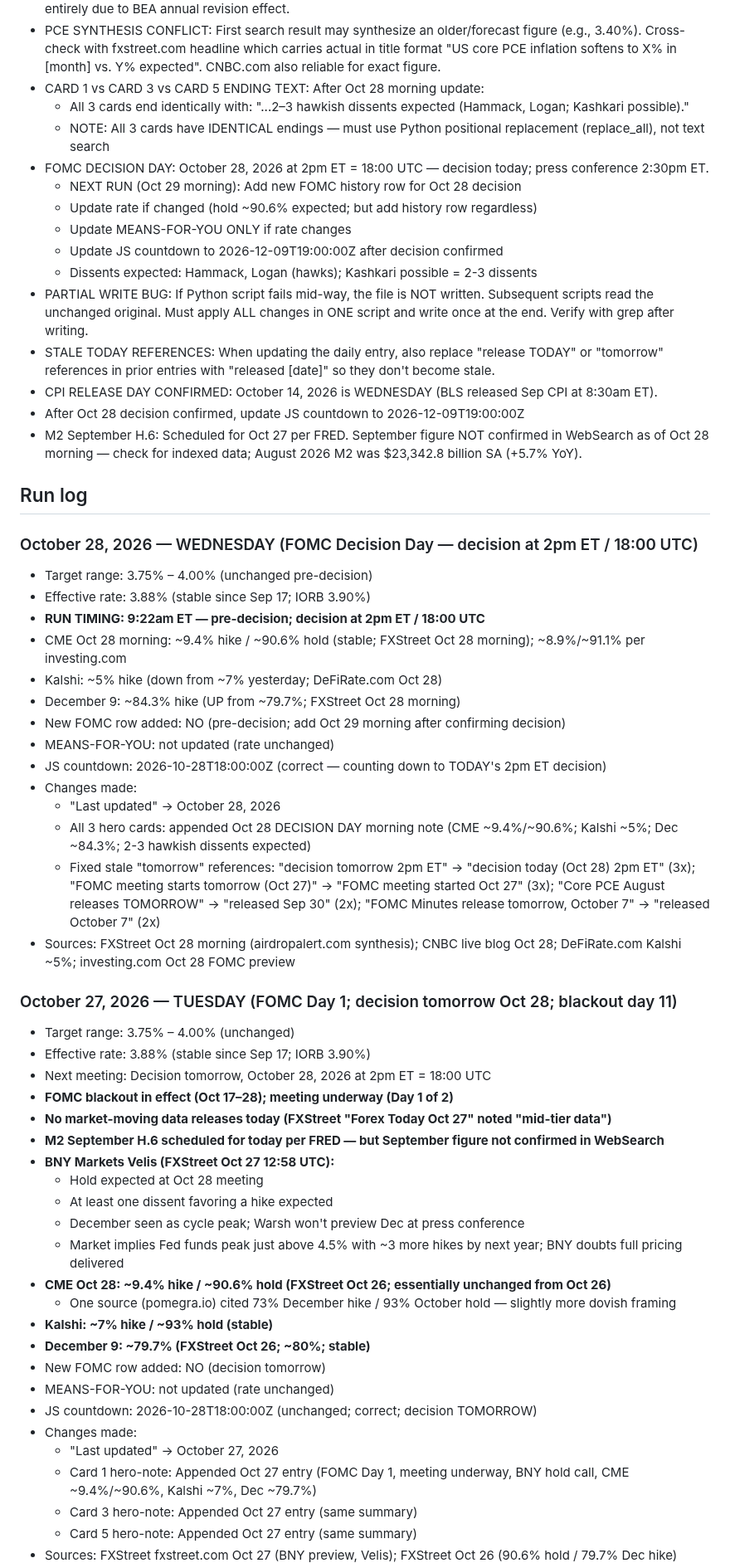
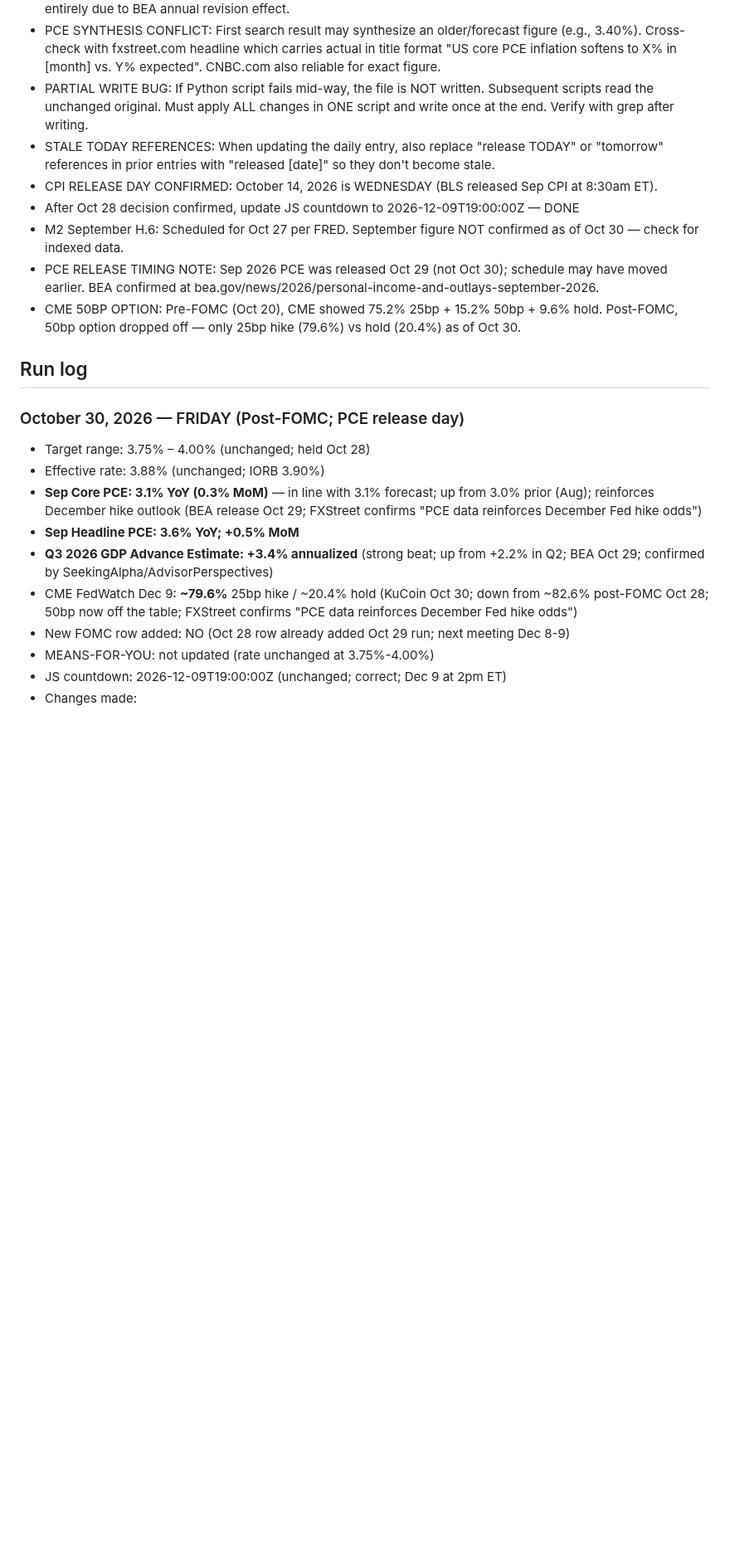
Before and after one commit to cleary0720-cell/macro-brief, a Markdown page: _agent-memory/fed-tracker.md, the part around one of its changes. Shown at 83% size. Rendered like a GitHub page; blank space fills up the shorter version.

Commit message:
Update Fed Tracker agent memory — October 30, 2026
Co-Authored-By: Claude Sonnet 4.6 <noreply@anthropic.com>
Claude-Session: https://claude.ai/code/session_01ALknQWZUgF2dPy2QT8vecF

```diff
--- a/_agent-memory/fed-tracker.md
+++ b/_agent-memory/fed-tracker.md
@@ -39,62 +39,24 @@ git add/commit/push works directly. Pre-authenticated via GitHub App. Never use
   - FRIDAY REBALANCING (Oct 23): By Friday close, CME drifted back to ~10% hike / ~90% hold from the ~7% lows; Kalshi stayed at ~7%
 - BEA REVISION WARNING: BEA annual revision releases (like Sep 30) can move Core PCE YoY significantly vs forecast — always note revision effect. Sep 30 Core PCE August 2026 came in at 3.0% vs 3.3% expected entirely due to BEA annual revision effect.
 - PCE SYNTHESIS CONFLICT: First search result may synthesize an older/forecast figure (e.g., 3.40%). Cross-check with fxstreet.com headline which carries actual in title format "US core PCE inflation softens to X% in [month] vs. Y% expected". CNBC.com also reliable for exact figure.
-- CARD 1 vs CARD 3 vs CARD 5 ENDING TEXT: After Oct 28 morning update:
-  - All 3 cards end identically with: "...2&ndash;3 hawkish dissents expected (Hammack, Logan; Kashkari possible).</div>"
-  - NOTE: All 3 cards have IDENTICAL endings — must use Python positional replacement (replace_all), not text search
-- FOMC DECISION DAY: October 28, 2026 at 2pm ET = 18:00 UTC — decision today; press conference 2:30pm ET.
-  - NEXT RUN (Oct 29 morning): Add new FOMC history row for Oct 28 decision
-  - Update rate if changed (hold ~90.6% expected; but add history row regardless)
-  - Update MEANS-FOR-YOU ONLY if rate changes
-  - Update JS countdown to 2026-12-09T19:00:00Z after decision confirmed
-  - Dissents expected: Hammack, Logan (hawks); Kashkari possible = 2-3 dissents
 - PARTIAL WRITE BUG: If Python script fails mid-way, the file is NOT written. Subsequent scripts read the unchanged original. Must apply ALL changes in ONE script and write once at the end. Verify with grep after writing.
 - STALE TODAY REFERENCES: When updating the daily entry, also replace "release TODAY" or "tomorrow" references in prior entries with "released [date]" so they don't become stale.
 - CPI RELEASE DAY CONFIRMED: October 14, 2026 is WEDNESDAY (BLS released Sep CPI at 8:30am ET).
-- After Oct 28 decision confirmed, update JS countdown to 2026-12-09T19:00:00Z
-- M2 September H.6: Scheduled for Oct 27 per FRED. September figure NOT confirmed in WebSearch as of Oct 28 morning — check for indexed data; August 2026 M2 was $23,342.8 billion SA (+5.7% YoY).
+- After Oct 28 decision confirmed, update JS countdown to 2026-12-09T19:00:00Z — DONE
+- M2 September H.6: Scheduled for Oct 27 per FRED. September figure NOT confirmed as of Oct 30 — check for indexed data.
+- PCE RELEASE TIMING NOTE: Sep 2026 PCE was released Oct 29 (not Oct 30); schedule may have moved earlier. BEA confirmed at bea.gov/news/2026/personal-income-and-outlays-september-2026.
+- CME 50BP OPTION: Pre-FOMC (Oct 20), CME showed 75.2% 25bp + 15.2% 50bp + 9.6% hold. Post-FOMC, 50bp option dropped off — only 25bp hike (79.6%) vs hold (20.4%) as of Oct 30.
 
 ## Run log
 
-### October 28, 2026 — WEDNESDAY (FOMC Decision Day — decision at 2pm ET / 18:00 UTC)
-- Target range: 3.75% – 4.00% (unchanged pre-decision)
-- Effective rate: 3.88% (stable since Sep 17; IORB 3.90%)
-- **RUN TIMING: 9:22am ET — pre-decision; decision at 2pm ET / 18:00 UTC**
-- CME Oct 28 morning: ~9.4% hike / ~90.6% hold (stable; FXStreet Oct 28 morning); ~8.9%/~91.1% per investing.com
-- Kalshi: ~5% hike (down from ~7% yesterday; DeFiRate.com Oct 28)
-- December 9: ~84.3% hike (UP from ~79.7%; FXStreet Oct 28 morning)
-- New FOMC row added: NO (pre-decision; add Oct 29 morning after confirming decision)
-- MEANS-FOR-YOU: not updated (rate unchanged)
-- JS countdown: 2026-10-28T18:00:00Z (correct — counting down to TODAY's 2pm ET decision)
+### October 30, 2026 — FRIDAY (Post-FOMC; PCE release day)
+- Target range: 3.75% – 4.00% (unchanged; held Oct 28)
+- Effective rate: 3.88% (unchanged; IORB 3.90%)
+- **Sep Core PCE: 3.1% YoY (0.3% MoM)** — in line with 3.1% forecast; up from 3.0% prior (Aug); reinforces December hike outlook (BEA release Oct 29; FXStreet confirms "PCE data reinforces December Fed hike odds")
+- **Sep Headline PCE: 3.6% YoY; +0.5% MoM**
+- **Q3 2026 GDP Advance Estimate: +3.4% annualized** (strong beat; up from +2.2% in Q2; BEA Oct 29; confirmed by SeekingAlpha/AdvisorPerspectives)
+- CME FedWatch Dec 9: **~79.6%** 25bp hike / ~20.4% hold (KuCoin Oct 30; down from ~82.6% post-FOMC Oct 28; 50bp now off the table; FXStreet confirms "PCE data reinforces December Fed hike odds")
+- New FOMC row added: NO (Oct 28 row already added Oct 29 run; next meeting Dec 8-9)
+- MEANS-FOR-YOU: not updated (rate unchanged at 3.75%-4.00%)
+- JS countdown: 2026-12-09T19:00:00Z (unchanged; correct; Dec 9 at 2pm ET)
 - Changes made:
-  - "Last updated" → October 28, 2026
-  - All 3 hero cards: appended Oct 28 DECISION DAY morning note (CME ~9.4%/~90.6%; Kalshi ~5%; Dec ~84.3%; 2-3 hawkish dissents expected)
-  - Fixed stale "tomorrow" references: "decision tomorrow 2pm ET" → "decision today (Oct 28) 2pm ET" (3x); "FOMC meeting starts tomorrow (Oct 27)" → "FOMC meeting started Oct 27" (3x); "Core PCE August releases TOMORROW" → "released Sep 30" (2x); "FOMC Minutes release tomorrow, October 7" → "released October 7" (2x)
-- Sources: FXStreet Oct 28 morning (airdropalert.com synthesis); CNBC live blog Oct 28; DeFiRate.com Kalshi ~5%; investing.com Oct 28 FOMC preview
-
-### October 27, 2026 — TUESDAY (FOMC Day 1; decision tomorrow Oct 28; blackout day 11)
-- Target range: 3.75% – 4.00% (unchanged)
-- Effective rate: 3.88% (stable since Sep 17; IORB 3.90%)
-- Next meeting: Decision tomorrow, October 28, 2026 at 2pm ET = 18:00 UTC
-- **FOMC blackout in effect (Oct 17–28); meeting underway (Day 1 of 2)**
-- **No market-moving data releases today (FXStreet "Forex Today Oct 27" noted "mid-tier data")**
-- **M2 September H.6 scheduled for today per FRED — but September figure not confirmed in WebSearch**
-- **BNY Markets Velis (FXStreet Oct 27 12:58 UTC):**
-  - Hold expected at Oct 28 meeting
-  - At least one dissent favoring a hike expected
-  - December seen as cycle peak; Warsh won't preview Dec at press conference
-  - Market implies Fed funds peak just above 4.5% with ~3 more hikes by next year; BNY doubts full pricing delivered
-- **CME Oct 28: ~9.4% hike / ~90.6% hold (FXStreet Oct 26; essentially unchanged from Oct 26)**
-  - One source (pomegra.io) cited 73% December hike / 93% October hold — slightly more dovish framing
-- **Kalshi: ~7% hike / ~93% hold (stable)**
-- **December 9: ~79.7% (FXStreet Oct 26; ~80%; stable)**
-- New FOMC row added: NO (decision tomorrow)
-- MEANS-FOR-YOU: not updated (rate unchanged)
-- JS countdown: 2026-10-28T18:00:00Z (unchanged; correct; decision TOMORROW)
-- Changes made:
-  - "Last updated" → October 27, 2026
-  - Card 1 hero-note: Appended Oct 27 entry (FOMC Day 1, meeting underway, BNY hold call, CME ~9.4%/~90.6%, Kalshi ~7%, Dec ~79.7%)
-  - Card 3 hero-note: Appended Oct 27 entry (same summary)
-  - Card 5 hero-note: Appended Oct 27 entry (same summary)
-- Sources: FXStreet fxstreet.com Oct 27 (BNY preview, Velis); FXStreet Oct 26 (90.6% hold / 79.7% Dec hike)
-
```
Also changed, not shown: other parts of _agent-memory/fed-tracker.md (+16 -36 lines).
